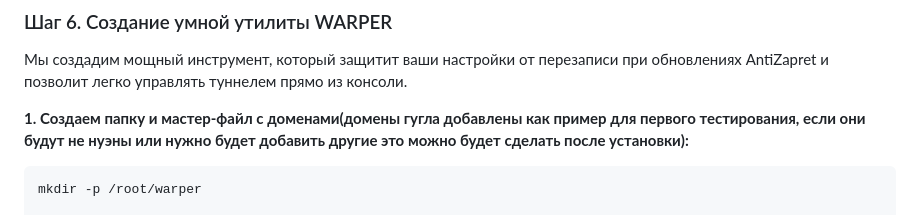
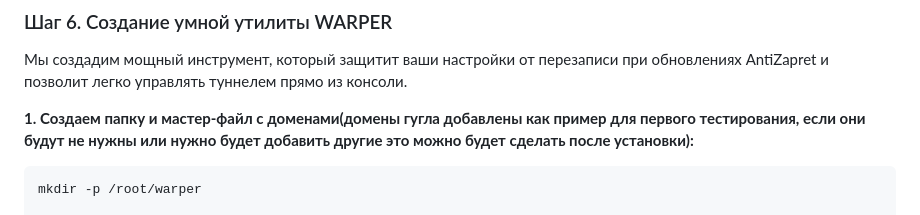
Before and after one commit to Liafanx/AZ-WARP, a Markdown page: README.md, the part around the change. GitHub-like rendering.

````diff
--- a/README.md
+++ b/README.md
@@ -196,7 +196,7 @@ echo "10.255.0.0/24" >> /root/antizapret/config/include-ips.txt
 ### Шаг 6. Создание умной утилиты WARPER
 Мы создадим мощный инструмент, который защитит ваши настройки от перезаписи при обновлениях AntiZapret и позволит легко управлять туннелем прямо из консоли.
 
-**1. Создаем папку и мастер-файл с доменами(домены гугла добавлены как пример для первого тестирования, если они будут не нуэны или нужно будет добавить другие это можно будет сделать после установки):**
+**1. Создаем папку и мастер-файл с доменами(домены гугла добавлены как пример для первого тестирования, если они будут не нужны или нужно будет добавить другие это можно будет сделать после установки):**
 ```bash
 mkdir -p /root/warper
 
````
